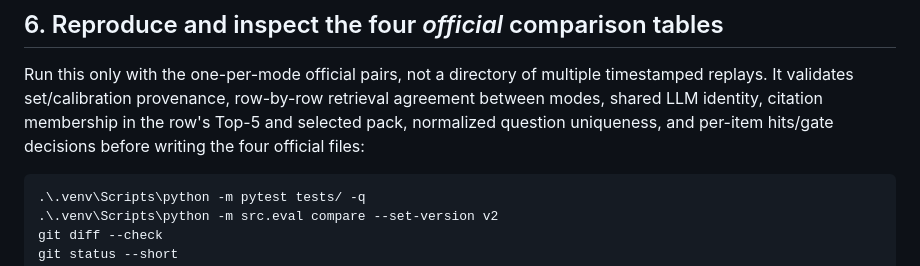
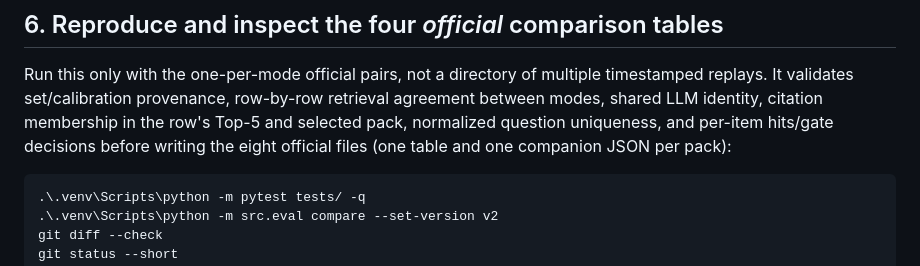
Before and after one commit to mjmajlesi/Persian-Technical-RAG, a Markdown page: specs/003-compare-embedding-models/quickstart.md, the part around the change. Drawn GitHub-style.

Commit message:
docs: correct official comparison file count in quickstart

````diff
--- a/specs/003-compare-embedding-models/quickstart.md
+++ b/specs/003-compare-embedding-models/quickstart.md
@@ -137,7 +137,8 @@ Run this only with the one-per-mode official pairs, not a directory of
 multiple timestamped replays. It validates set/calibration provenance,
 row-by-row retrieval agreement between modes, shared LLM identity, citation
 membership in the row's Top-5 and selected pack, normalized question
-uniqueness, and per-item hits/gate decisions before writing the four official files:
+uniqueness, and per-item hits/gate decisions before writing the eight official
+files (one table and one companion JSON per pack):
 
 ```powershell
 .\.venv\Scripts\python -m pytest tests/ -q
````
